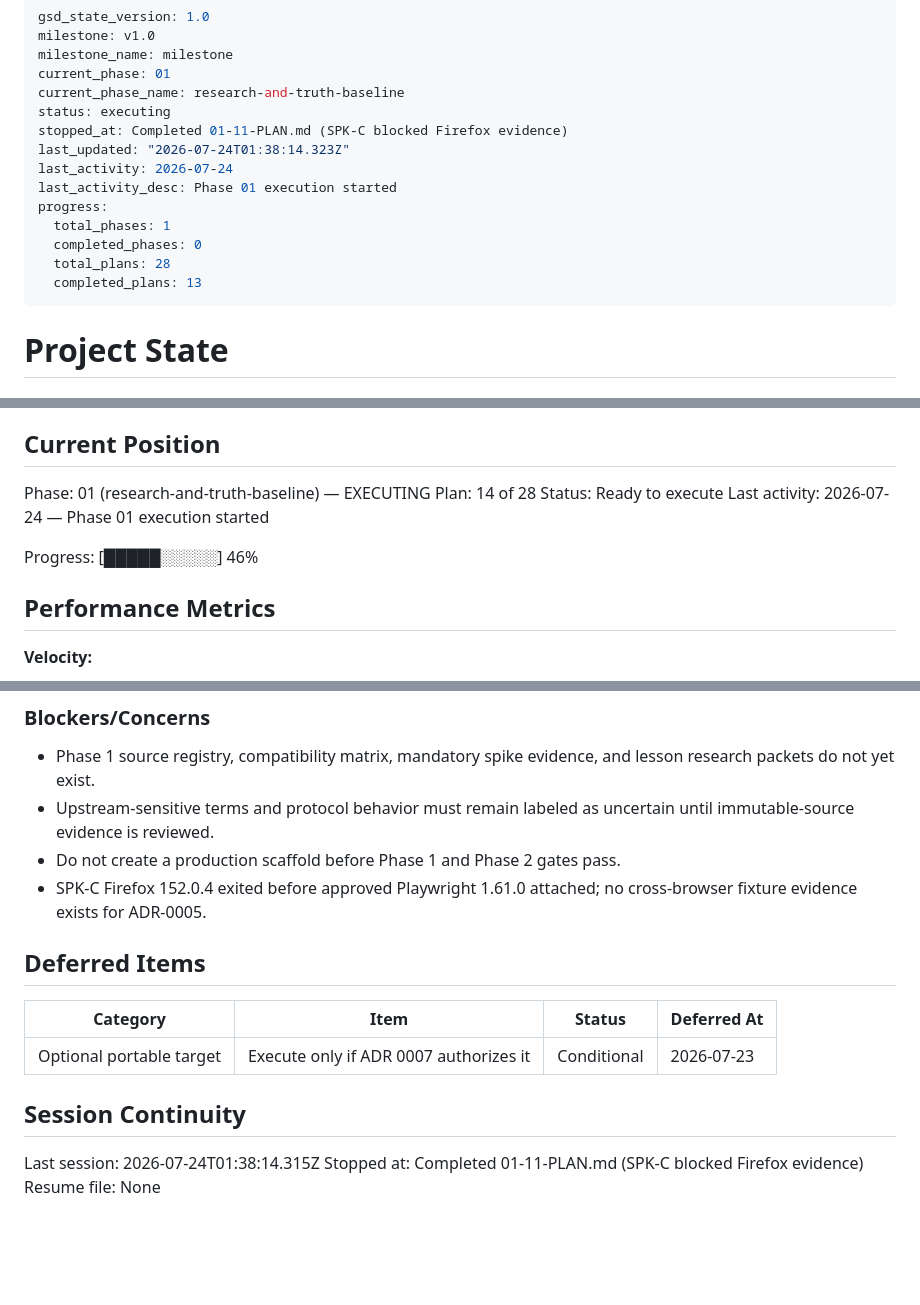
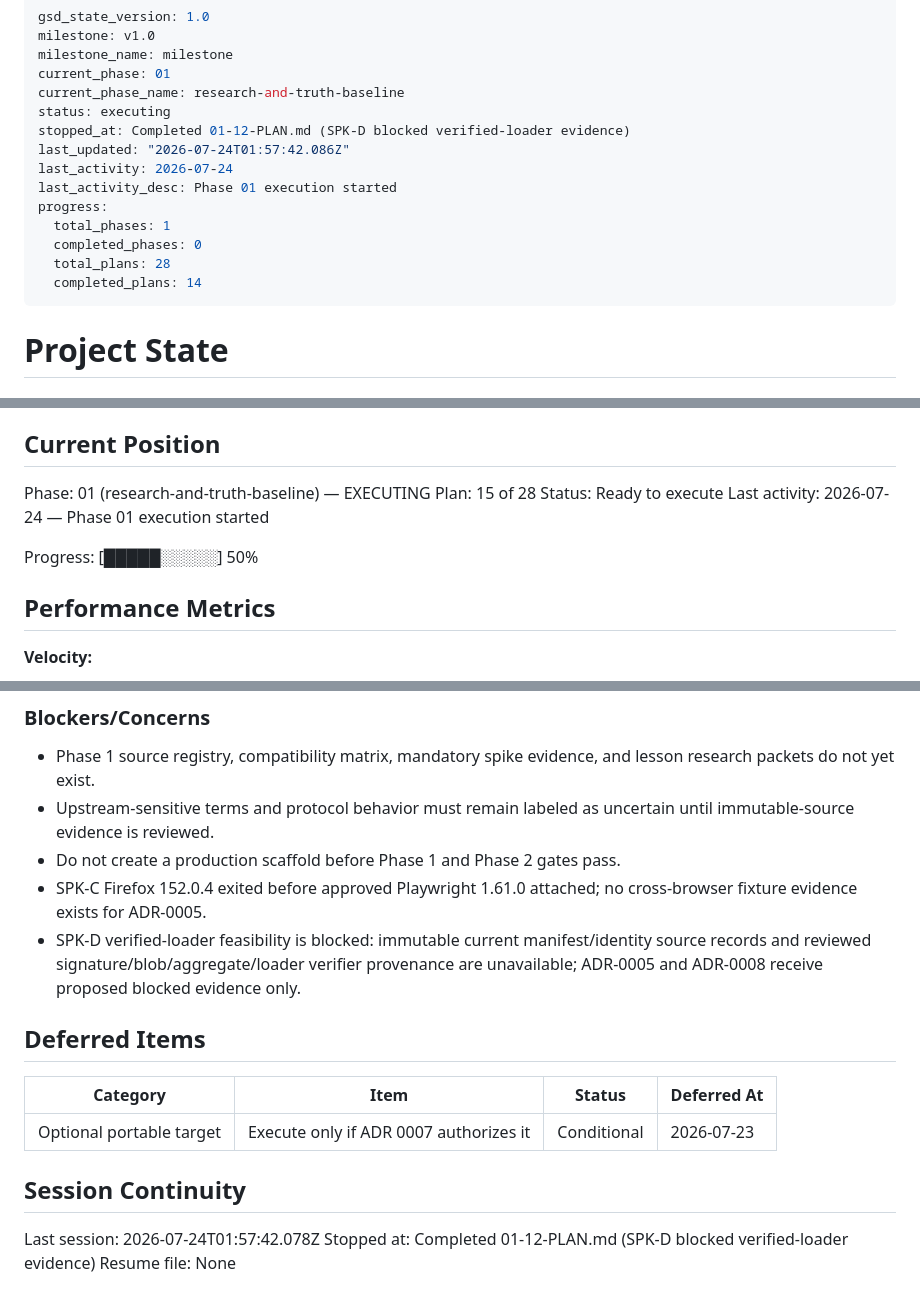
Before and after one commit to jodobear/learn-napplets, a Markdown page: .planning/STATE.md, 3 parts joined by grey strips. GitHub-like rendering; blank space fills up the shorter version.

Commit message:
docs(01-12): complete verified-loader evidence plan

```diff
--- a/.planning/STATE.md
+++ b/.planning/STATE.md
@@ -5,15 +5,15 @@ milestone_name: milestone
 current_phase: 01
 current_phase_name: research-and-truth-baseline
 status: executing
-stopped_at: Completed 01-11-PLAN.md (SPK-C blocked Firefox evidence)
-last_updated: "2026-07-24T01:38:14.323Z"
+stopped_at: Completed 01-12-PLAN.md (SPK-D blocked verified-loader evidence)
+last_updated: "2026-07-24T01:57:42.086Z"
 last_activity: 2026-07-24
 last_activity_desc: Phase 01 execution started
 progress:
   total_phases: 1
   completed_phases: 0
   total_plans: 28
-  completed_plans: 13
+  completed_plans: 14
 ---
 
 # Project State
@@ -28,11 +28,11 @@ See: `.planning/PROJECT.md` (updated 2026-07-23)
 ## Current Position
 
 Phase: 01 (research-and-truth-baseline) — EXECUTING
-Plan: 14 of 28
+Plan: 15 of 28
 Status: Ready to execute
 Last activity: 2026-07-24 — Phase 01 execution started
 
-Progress: [█████░░░░░] 46%
+Progress: [█████░░░░░] 50%
 
 ## Performance Metrics
 
@@ -120,6 +123,7 @@ None yet.
 - Upstream-sensitive terms and protocol behavior must remain labeled as uncertain until immutable-source evidence is reviewed.
 - Do not create a production scaffold before Phase 1 and Phase 2 gates pass.
 - SPK-C Firefox 152.0.4 exited before approved Playwright 1.61.0 attached; no cross-browser fixture evidence exists for ADR-0005.
+- SPK-D verified-loader feasibility is blocked: immutable current manifest/identity source records and reviewed signature/blob/aggregate/loader verifier provenance are unavailable; ADR-0005 and ADR-0008 receive proposed blocked evidence only.
 
 ## Deferred Items
 
@@ -129,6 +133,6 @@ None yet.
 
 ## Session Continuity
 
-Last session: 2026-07-24T01:38:14.315Z
-Stopped at: Completed 01-11-PLAN.md (SPK-C blocked Firefox evidence)
+Last session: 2026-07-24T01:57:42.078Z
+Stopped at: Completed 01-12-PLAN.md (SPK-D blocked verified-loader evidence)
 Resume file: None
```
Also changed, not shown: other parts of .planning/STATE.md (+3 -0 lines), .planning/ROADMAP.md (+3 -3 lines), 1 other file.
